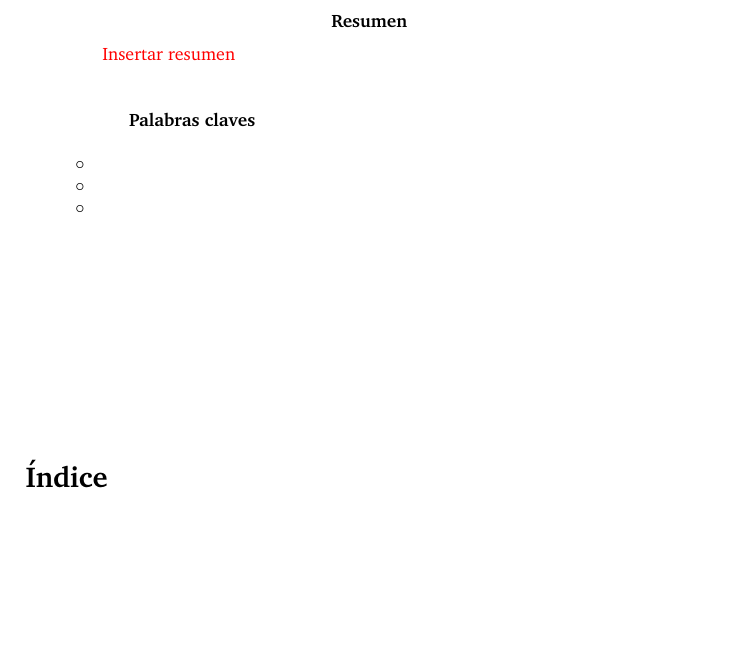
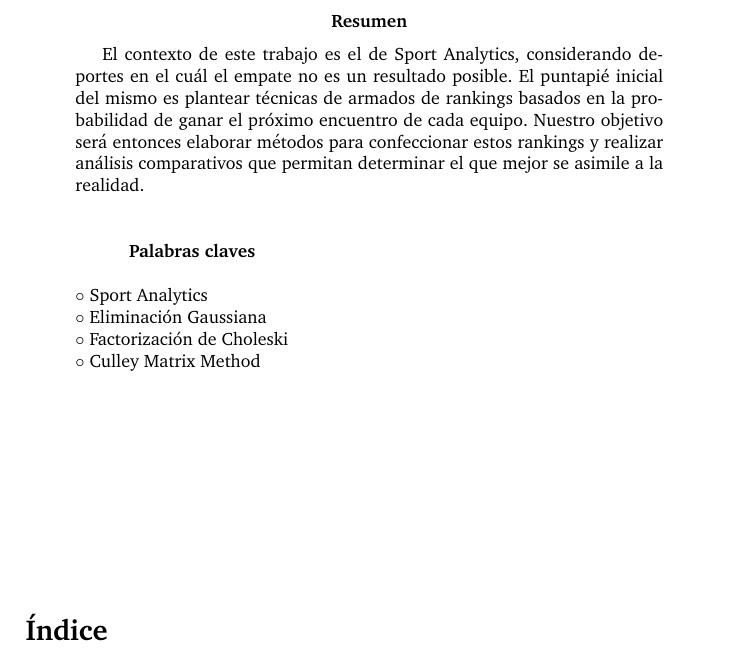
Before and after one commit to SpicyCactuar/metnum, a LaTeX paper (tp1/informe/informe.tex, which reads tp1/informe/resumen.tex): part of page 2 of 3, cut so that both start at the same text, the shorter picture padded with empty space. Compiled offline with pdfLaTeX; a LaTeX package or settings file that is missing is left out.

Commit message:
resumen y palabras clave

```diff
--- a/tp1/informe/resumen.tex
+++ b/tp1/informe/resumen.tex
@@ -1,10 +1,12 @@
 \begin{abstract}
-\textcolor{red}{Insertar resumen}\\
+El contexto de este trabajo es el de Sport Analytics, considerando deportes en el cuál el empate no es un resultado posible. El puntapié inicial del mismo es plantear técnicas de armados de rankings basados en la probabilidad de ganar el próximo encuentro de cada equipo. Nuestro objetivo será entonces elaborar métodos para confeccionar estos rankings y realizar análisis comparativos que permitan determinar el que mejor se asimile a la realidad.
+\\
 \\
 \\
 \indent \indent \textbf{Palabras claves} \\
 \\
-$\circ$ \\
-$\circ$ \\
-$\circ$ \\
+$\circ$ Sport Analytics \\
+$\circ$ Eliminación Gaussiana \\
+$\circ$ Factorización de Choleski \\
+$\circ$ Culley Matrix Method \\
 \end{abstract}
```
